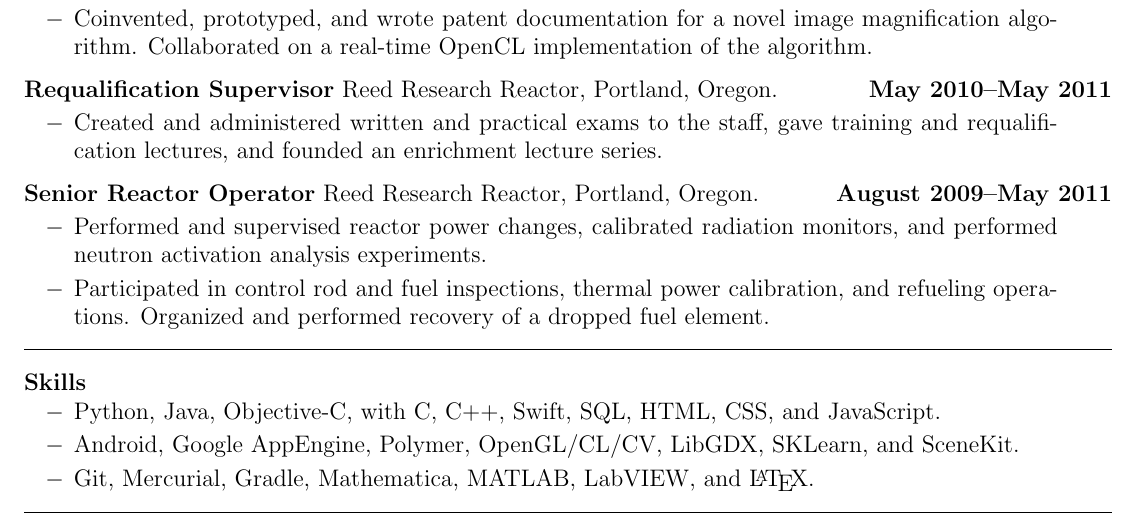
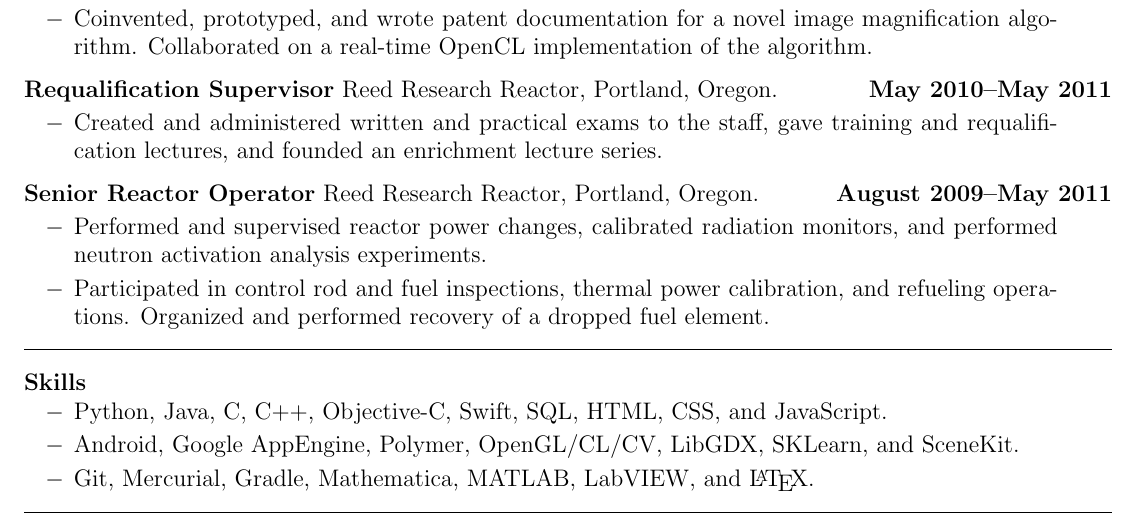
Before and after one commit to JeremySilverTongue/Resume, a LaTeX CV (JeremySilverResume.tex): part of the page, cut so that both start at the same text. Compiled offline with pdfLaTeX.

Commit message:
Remove superfluous "with"

```diff
--- a/JeremySilverResume.tex
+++ b/JeremySilverResume.tex
@@ -130,7 +130,7 @@ Mountain View, CA. 94040 &
 {}
 {}
 {
-\item Python, Java, Objective-C, with C, C++, Swift, SQL, HTML, CSS, and JavaScript.
+\item Python, Java, C, C++, Objective-C, Swift, SQL, HTML, CSS, and JavaScript.
 \item Android, Google AppEngine, Polymer, OpenGL/CL/CV, LibGDX, SKLearn, and SceneKit.
 \item Git, Mercurial, Gradle, Mathematica, MATLAB, LabVIEW, and \LaTeX.
 
```
Also changed, not shown: JeremySilverResume.pdf.
